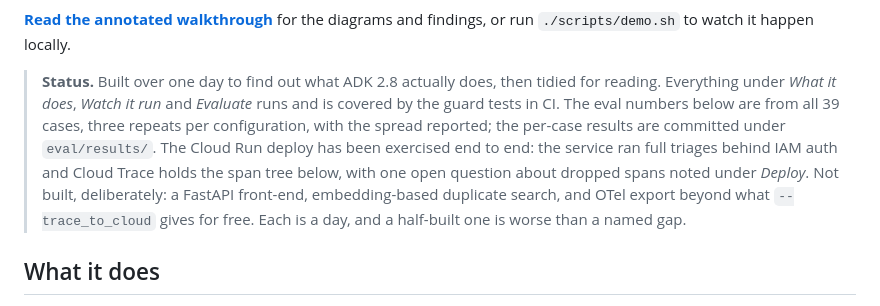
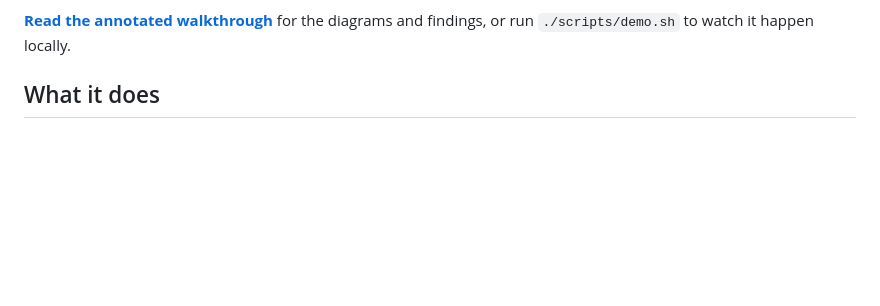
Before and after one commit to famesjranko/adk-issue-triage, a Markdown page: README.md, the part around the change. Drawn GitHub-style; blank space fills up the shorter version.

```diff
--- a/README.md
+++ b/README.md
@@ -16,8 +16,6 @@ A Google ADK agent that triages GitHub issues on [famesjranko/musicmeta](https:/
 The same six-step pipeline is implemented twice — once with `SequentialAgent` + `ParallelAgent`, deprecated in ADK 2.8, and once with the graph `Workflow` that replaces them — so the two runtimes can be compared directly on identical work.
 
 **[Read the annotated walkthrough](https://famesjranko.github.io/adk-issue-triage/)** for the diagrams and findings, or run `./scripts/demo.sh` to watch it happen locally.
-
-> **Status.** Built over one day to find out what ADK 2.8 actually does, then tidied for reading. Everything under *What it does*, *Watch it run* and *Evaluate* runs and is covered by the guard tests in CI. The eval numbers below are from all 39 cases, three repeats per configuration, with the spread reported; the per-case results are committed under `eval/results/`. The Cloud Run deploy has been exercised end to end: the service ran full triages behind IAM auth and Cloud Trace holds the span tree below, with one open question about dropped spans noted under *Deploy*. Not built, deliberately: a FastAPI front-end, embedding-based duplicate search, and OTel export beyond what `--trace_to_cloud` gives for free. Each is a day, and a half-built one is worse than a named gap.
 
 ## What it does
 
```
Also changed, not shown: NOTES.md (+20 -0 lines).
